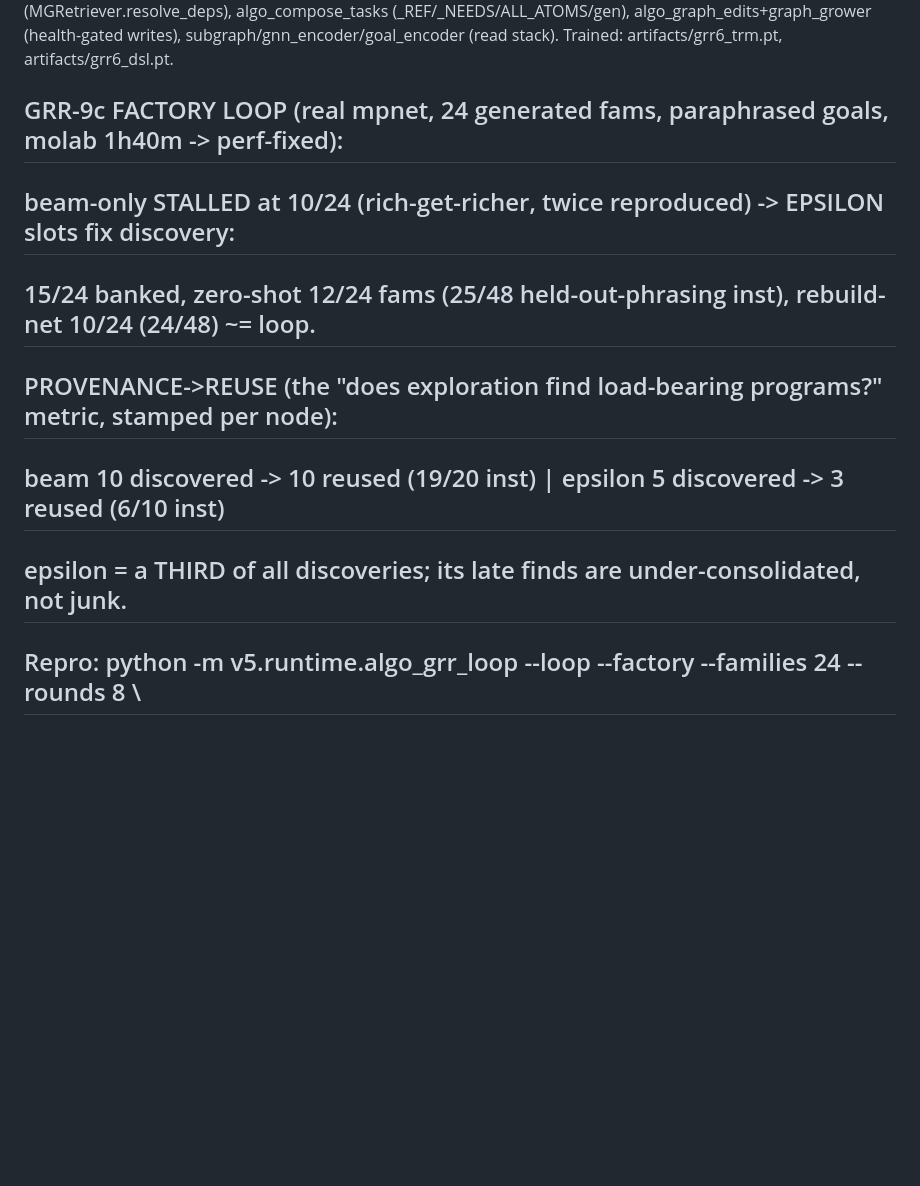
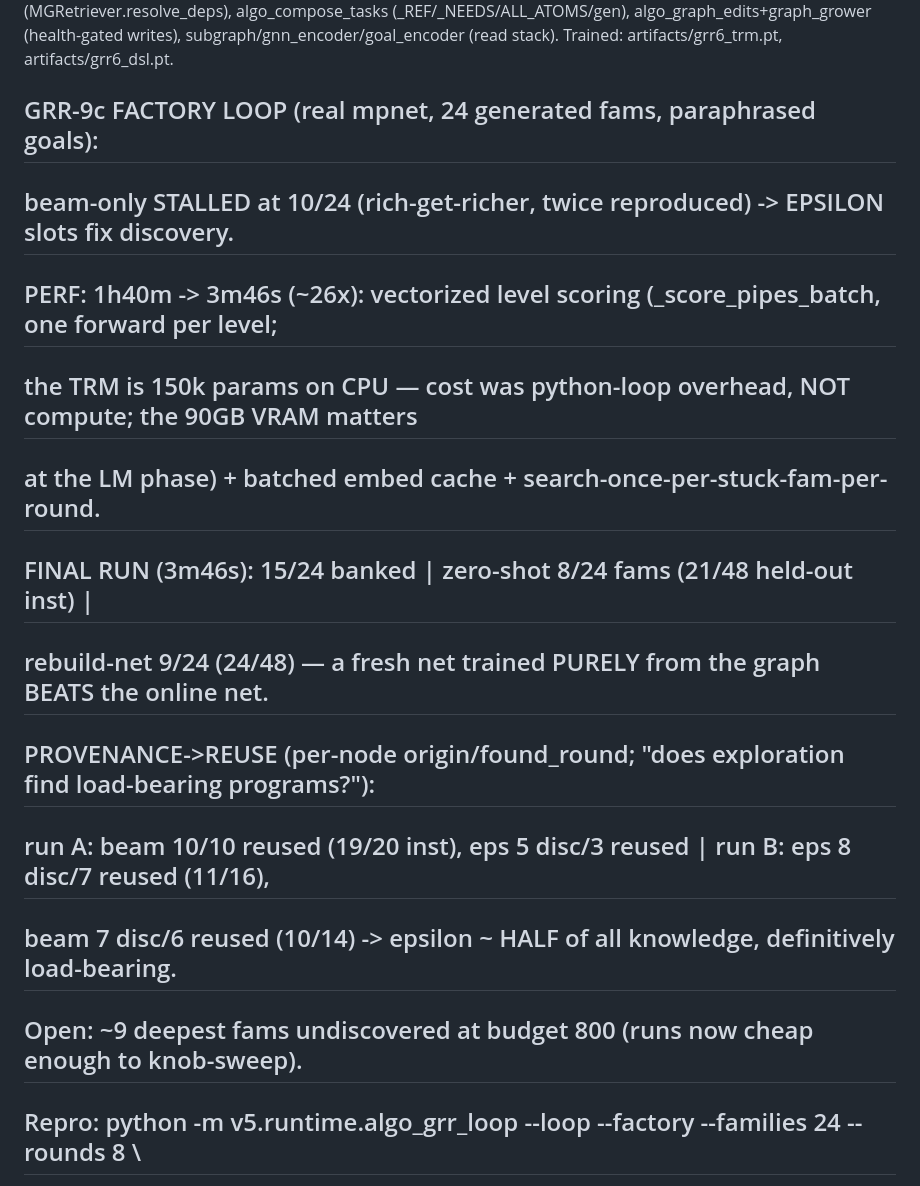
Before and after one commit to The-Only-Lazy-Guy/Agentic-Graph-Reasoner, a Markdown page: READ_THIS.md, the part around the change. Rendered like a GitHub page; blank space fills up the shorter version.

Commit message:
docs: READ_THIS — GRR-9c final: 26x perf (3m46s), epsilon = half of knowledge, rebuild beats online net
Co-Authored-By: Claude Fable 5 <noreply@anthropic.com>

```diff
--- a/READ_THIS.md
+++ b/READ_THIS.md
@@ -80,12 +80,17 @@ Reuses: algo_graph_mg (MGRetriever.resolve_deps), algo_compose_tasks (_REF/_NEED
 algo_graph_edits+graph_grower (health-gated writes), subgraph/gnn_encoder/goal_encoder (read stack).
 Trained: artifacts/grr6_trm.pt, artifacts/grr6_dsl.pt.
 
-## GRR-9c FACTORY LOOP (real mpnet, 24 generated fams, paraphrased goals, molab 1h40m -> perf-fixed):
-##   beam-only STALLED at 10/24 (rich-get-richer, twice reproduced) -> EPSILON slots fix discovery:
-##   15/24 banked, zero-shot 12/24 fams (25/48 held-out-phrasing inst), rebuild-net 10/24 (24/48) ~= loop.
-##   PROVENANCE->REUSE (the "does exploration find load-bearing programs?" metric, stamped per node):
-##     beam 10 discovered -> 10 reused (19/20 inst) | epsilon 5 discovered -> 3 reused (6/10 inst)
-##     epsilon = a THIRD of all discoveries; its late finds are under-consolidated, not junk.
+## GRR-9c FACTORY LOOP (real mpnet, 24 generated fams, paraphrased goals):
+##   beam-only STALLED at 10/24 (rich-get-richer, twice reproduced) -> EPSILON slots fix discovery.
+##   PERF: 1h40m -> 3m46s (~26x): vectorized level scoring (_score_pipes_batch, one forward per level;
+##     the TRM is 150k params on CPU — cost was python-loop overhead, NOT compute; the 90GB VRAM matters
+##     at the LM phase) + batched embed cache + search-once-per-stuck-fam-per-round.
+##   FINAL RUN (3m46s): 15/24 banked | zero-shot 8/24 fams (21/48 held-out inst) |
+##     rebuild-net 9/24 (24/48) — a fresh net trained PURELY from the graph BEATS the online net.
+##   PROVENANCE->REUSE (per-node origin/found_round; "does exploration find load-bearing programs?"):
+##     run A: beam 10/10 reused (19/20 inst), eps 5 disc/3 reused | run B: eps 8 disc/7 reused (11/16),
+##     beam 7 disc/6 reused (10/14) -> epsilon ~ HALF of all knowledge, definitively load-bearing.
+##   Open: ~9 deepest fams undiscovered at budget 800 (runs now cheap enough to knob-sweep).
 ##   Repro: python -m v5.runtime.algo_grr_loop --loop --factory --families 24 --rounds 8 \
 ##            --budget 800 --n-wake 3 --sft-steps 1200 --explore 8 --graph graphs/algo_grr_factory.json
 ## GRR-9 h2h VERDICT (real mpnet, 32 factory fams, held-out-PHRASING eval, 3 seeds):
```
